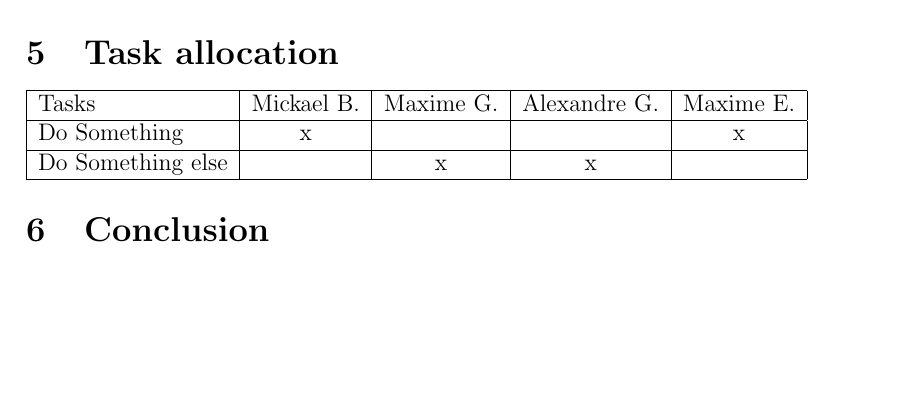
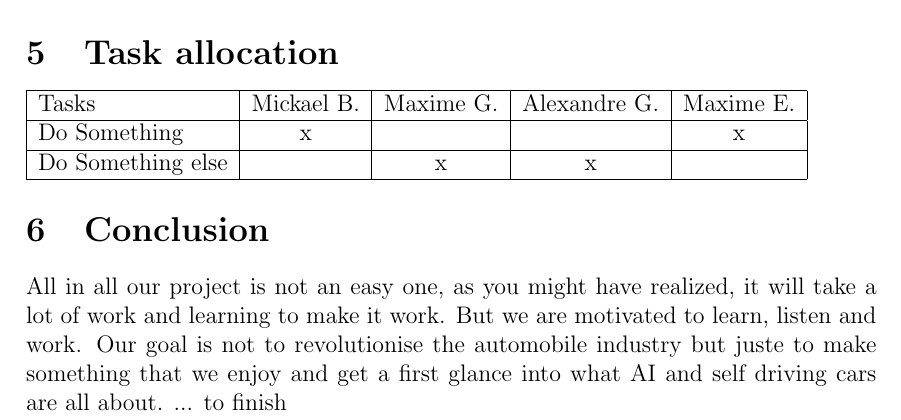
Before and after one commit to Autonomobile/AutoPylot, a LaTeX document (project-specifications/project-specifications.tex): part of page 9 of 9, cut so that both start at the same text, the shorter picture padded with empty space. Compiled offline with pdfLaTeX.

Commit message:
Conclsion
to finish

```diff
--- a/project-specifications/project-specifications.tex
+++ b/project-specifications/project-specifications.tex
@@ -159,5 +159,8 @@ We will divide the project into 3 big parts:
 
 % Maybe write later
 \section {Conclusion}
+All in all our project is not an easy one, as you might have realized, it will take a lot of work and learning to make it work. But we are motivated to learn, listen and work. Our goal is not to revolutionise the automobile industry but juste to make something that we enjoy and get a first glance into what AI and self driving cars are all about.
+... to finish
+
 
 \end{document}
```
